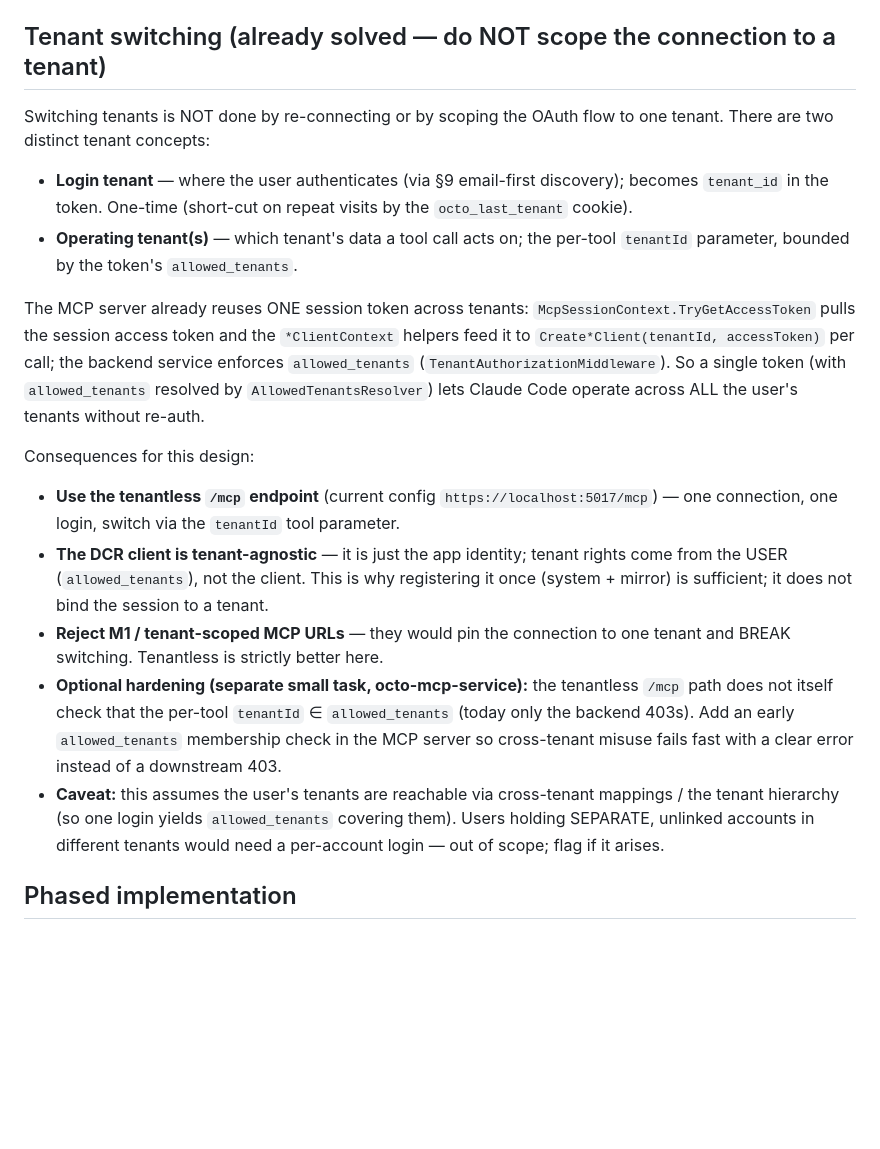
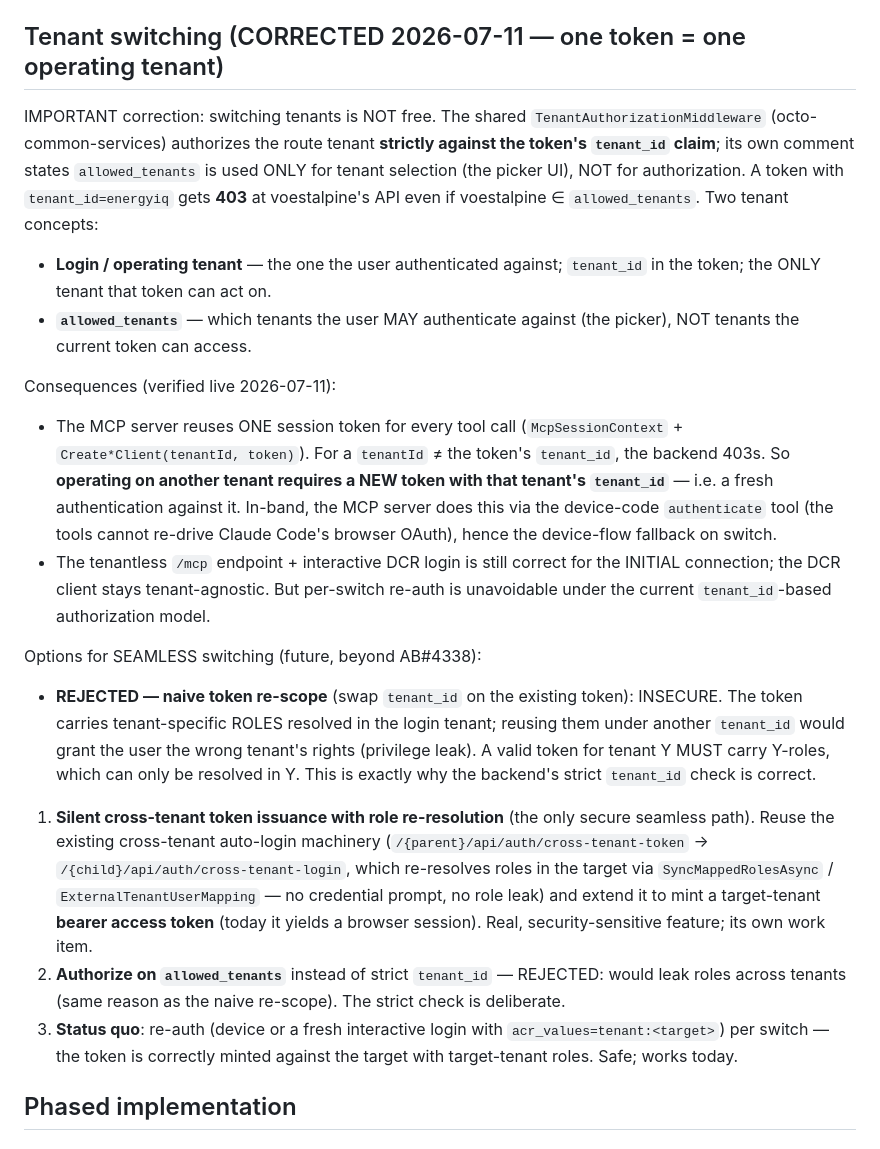
Before and after one commit to meshmakers/octo-identity-services, a Markdown page: docs/CONCEPT-MCP-DYNAMIC-CLIENT-REGISTRATION.md, the part around the change. Drawn GitHub-style; blank space fills up the shorter version.

Commit message:
AB#4338 DCR: correct tenant-switching design notes (roles are tenant-bound)
Live testing showed switching tenants triggers a device re-auth. Root cause: the
shared TenantAuthorizationMiddleware authorizes the route tenant strictly against
the token's tenant_id claim (allowed_tenants is only the picker, per its own
comment) — a token minted for tenant A is 403 at tenant B. One token = one
operating tenant; switching needs a new token with tenant_id=B, i.e. a fresh
authentication against B.

Corrects an earlier (wrong) note in the concept doc that claimed switching was
"already solved" via allowed_tenants + a per-tool tenantId. It is not — and a
naive token re-scope would leak the login tenant's ROLES into the target tenant
(roles are tenant-specific). The device/interactive re-auth per switch is the
correct, secure behavior. Documents the only secure seamless path (extend the
cross-tenant auto-login, which re-resolves roles in the target, to mint a bearer)
as future work.

Co-Authored-By: Claude Opus 4.8 (1M context) <noreply@anthropic.com>
Claude-Session: https://claude.ai/code/session_015R3y4UWsYJEHphAc3x24Hr

```diff
--- a/docs/CONCEPT-MCP-DYNAMIC-CLIENT-REGISTRATION.md
+++ b/docs/CONCEPT-MCP-DYNAMIC-CLIENT-REGISTRATION.md
@@ -53,36 +53,44 @@ support dynamic client registration" because our Duende exposes no `registration
 6. Claude Code sends `Authorization: Bearer` to `https://mcp/mcp` → AB#4315 validates → connected;
    per-tool `tenantId` selects the tenant to operate on (within allowed_tenants).
 
-## Tenant switching (already solved — do NOT scope the connection to a tenant)
+## Tenant switching (CORRECTED 2026-07-11 — one token = one operating tenant)
 
-Switching tenants is NOT done by re-connecting or by scoping the OAuth flow to one tenant. There are
-two distinct tenant concepts:
-- **Login tenant** — where the user authenticates (via §9 email-first discovery); becomes `tenant_id`
-  in the token. One-time (short-cut on repeat visits by the `octo_last_tenant` cookie).
-- **Operating tenant(s)** — which tenant's data a tool call acts on; the per-tool `tenantId` parameter,
-  bounded by the token's `allowed_tenants`.
+IMPORTANT correction: switching tenants is NOT free. The shared `TenantAuthorizationMiddleware`
+(octo-common-services) authorizes the route tenant **strictly against the token's `tenant_id` claim**;
+its own comment states `allowed_tenants` is used ONLY for tenant selection (the picker UI), NOT for
+authorization. A token with `tenant_id=energyiq` gets **403** at voestalpine's API even if voestalpine ∈
+`allowed_tenants`. Two tenant concepts:
+- **Login / operating tenant** — the one the user authenticated against; `tenant_id` in the token; the
+  ONLY tenant that token can act on.
+- **`allowed_tenants`** — which tenants the user MAY authenticate against (the picker), NOT tenants the
+  current token can access.
 
-The MCP server already reuses ONE session token across tenants: `McpSessionContext.TryGetAccessToken`
-pulls the session access token and the `*ClientContext` helpers feed it to
-`Create*Client(tenantId, accessToken)` per call; the backend service enforces `allowed_tenants`
-(`TenantAuthorizationMiddleware`). So a single token (with `allowed_tenants` resolved by
-`AllowedTenantsResolver`) lets Claude Code operate across ALL the user's tenants without re-auth.
+Consequences (verified live 2026-07-11):
+- The MCP server reuses ONE session token for every tool call (`McpSessionContext` +
+  `Create*Client(tenantId, token)`). For a `tenantId` ≠ the token's `tenant_id`, the backend 403s.
+  So **operating on another tenant requires a NEW token with that tenant's `tenant_id`** — i.e. a fresh
+  authentication against it. In-band, the MCP server does this via the device-code `authenticate` tool
+  (the tools cannot re-drive Claude Code's browser OAuth), hence the device-flow fallback on switch.
+- The tenantless `/mcp` endpoint + interactive DCR login is still correct for the INITIAL connection;
+  the DCR client stays tenant-agnostic. But per-switch re-auth is unavoidable under the current
+  `tenant_id`-based authorization model.
 
-Consequences for this design:
-- **Use the tenantless `/mcp` endpoint** (current config `https://localhost:5017/mcp`) — one
-  connection, one login, switch via the `tenantId` tool parameter.
-- **The DCR client is tenant-agnostic** — it is just the app identity; tenant rights come from the
-  USER (`allowed_tenants`), not the client. This is why registering it once (system + mirror) is
-  sufficient; it does not bind the session to a tenant.
-- **Reject M1 / tenant-scoped MCP URLs** — they would pin the connection to one tenant and BREAK
-  switching. Tenantless is strictly better here.
-- **Optional hardening (separate small task, octo-mcp-service):** the tenantless `/mcp` path does not
-  itself check that the per-tool `tenantId` ∈ `allowed_tenants` (today only the backend 403s). Add an
-  early `allowed_tenants` membership check in the MCP server so cross-tenant misuse fails fast with a
-  clear error instead of a downstream 403.
-- **Caveat:** this assumes the user's tenants are reachable via cross-tenant mappings / the tenant
-  hierarchy (so one login yields `allowed_tenants` covering them). Users holding SEPARATE, unlinked
-  accounts in different tenants would need a per-account login — out of scope; flag if it arises.
+Options for SEAMLESS switching (future, beyond AB#4338):
+- **REJECTED — naive token re-scope** (swap `tenant_id` on the existing token): INSECURE. The token
+  carries tenant-specific ROLES resolved in the login tenant; reusing them under another `tenant_id`
+  would grant the user the wrong tenant's rights (privilege leak). A valid token for tenant Y MUST
+  carry Y-roles, which can only be resolved in Y. This is exactly why the backend's strict `tenant_id`
+  check is correct.
+1. **Silent cross-tenant token issuance with role re-resolution** (the only secure seamless path).
+   Reuse the existing cross-tenant auto-login machinery (`/{parent}/api/auth/cross-tenant-token` →
+   `/{child}/api/auth/cross-tenant-login`, which re-resolves roles in the target via
+   `SyncMappedRolesAsync` / `ExternalTenantUserMapping` — no credential prompt, no role leak) and
+   extend it to mint a target-tenant **bearer access token** (today it yields a browser session).
+   Real, security-sensitive feature; its own work item.
+2. **Authorize on `allowed_tenants`** instead of strict `tenant_id` — REJECTED: would leak roles across
+   tenants (same reason as the naive re-scope). The strict check is deliberate.
+3. **Status quo**: re-auth (device or a fresh interactive login with `acr_values=tenant:<target>`) per
+   switch — the token is correctly minted against the target with target-tenant roles. Safe; works today.
 
 ## Phased implementation
 
```
